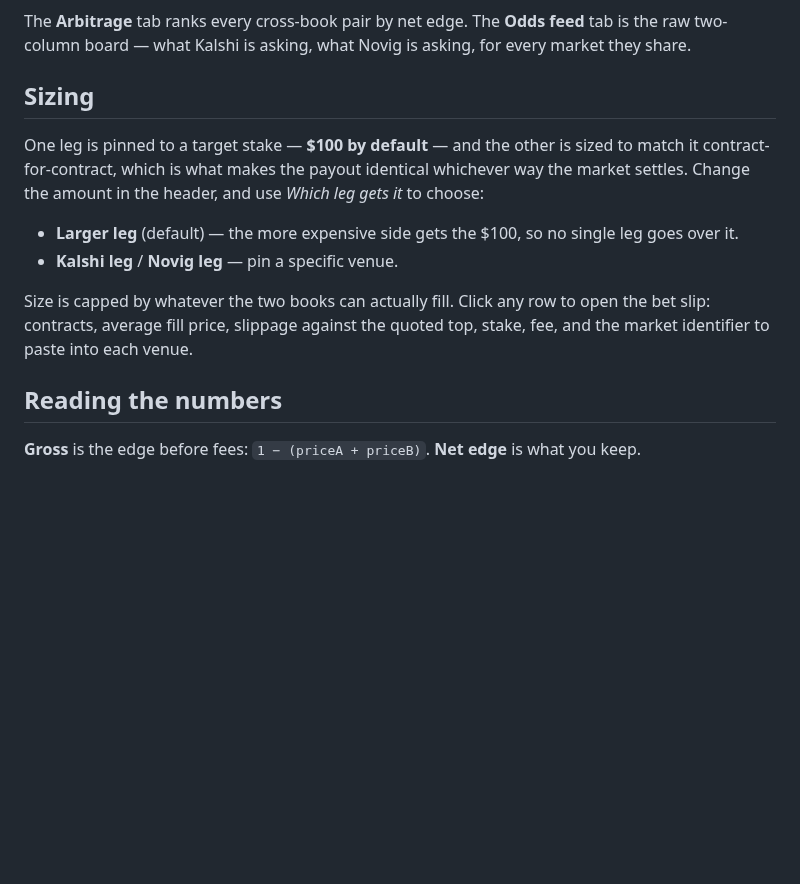
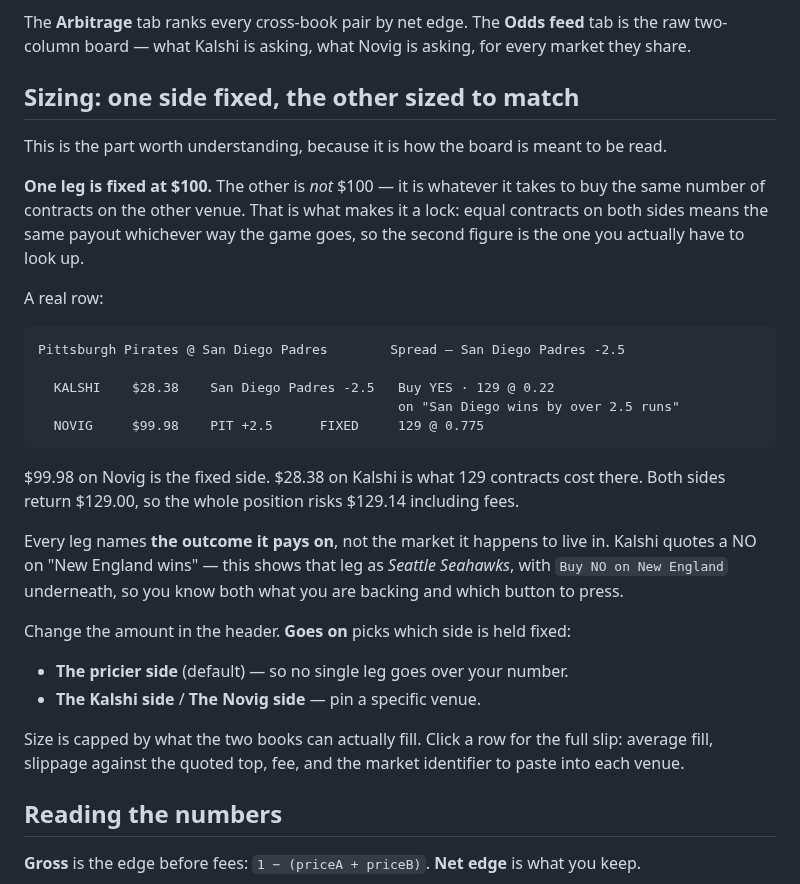
Before and after one commit to cev64/Novigarb, a Markdown page: README.md, the part around one of its changes. Drawn GitHub-style; blank space fills up the shorter version.

````diff
--- a/README.md
+++ b/README.md
@@ -39,18 +40,39 @@ Every few seconds it:
 The **Arbitrage** tab ranks every cross-book pair by net edge. The **Odds feed** tab is the raw
 two-column board — what Kalshi is asking, what Novig is asking, for every market they share.
 
-## Sizing
+## Sizing: one side fixed, the other sized to match
 
-One leg is pinned to a target stake — **$100 by default** — and the other is sized to match it
-contract-for-contract, which is what makes the payout identical whichever way the market settles.
-Change the amount in the header, and use *Which leg gets it* to choose:
+This is the part worth understanding, because it is how the board is meant to be read.
 
-- **Larger leg** (default) — the more expensive side gets the $100, so no single leg goes over it.
-- **Kalshi leg** / **Novig leg** — pin a specific venue.
+**One leg is fixed at $100.** The other is *not* $100 — it is whatever it takes to buy the
+same number of contracts on the other venue. That is what makes it a lock: equal contracts on
+both sides means the same payout whichever way the game goes, so the second figure is the one
+you actually have to look up.
 
-Size is capped by whatever the two books can actually fill. Click any row to open the bet slip:
-contracts, average fill price, slippage against the quoted top, stake, fee, and the market
-identifier to paste into each venue.
+A real row:
+
+```
+Pittsburgh Pirates @ San Diego Padres        Spread — San Diego Padres -2.5
+
+  KALSHI    $28.38    San Diego Padres -2.5   Buy YES · 129 @ 0.22
+                                              on "San Diego wins by over 2.5 runs"
+  NOVIG     $99.98    PIT +2.5      FIXED     129 @ 0.775
+```
+
+$99.98 on Novig is the fixed side. $28.38 on Kalshi is what 129 contracts cost there. Both
+sides return $129.00, so the whole position risks $129.14 including fees.
+
+Every leg names **the outcome it pays on**, not the market it happens to live in. Kalshi quotes
+a NO on "New England wins" — this shows that leg as *Seattle Seahawks*, with `Buy NO on New England`
+underneath, so you know both what you are backing and which button to press.
+
+Change the amount in the header. **Goes on** picks which side is held fixed:
+
+- **The pricier side** (default) — so no single leg goes over your number.
+- **The Kalshi side** / **The Novig side** — pin a specific venue.
+
+Size is capped by what the two books can actually fill. Click a row for the full slip: average
+fill, slippage against the quoted top, fee, and the market identifier to paste into each venue.
 
 ## Reading the numbers
 
````
Also changed, not shown: other parts of README.md (+14 -12 lines), docs/screenshot.png, 7 other files.
